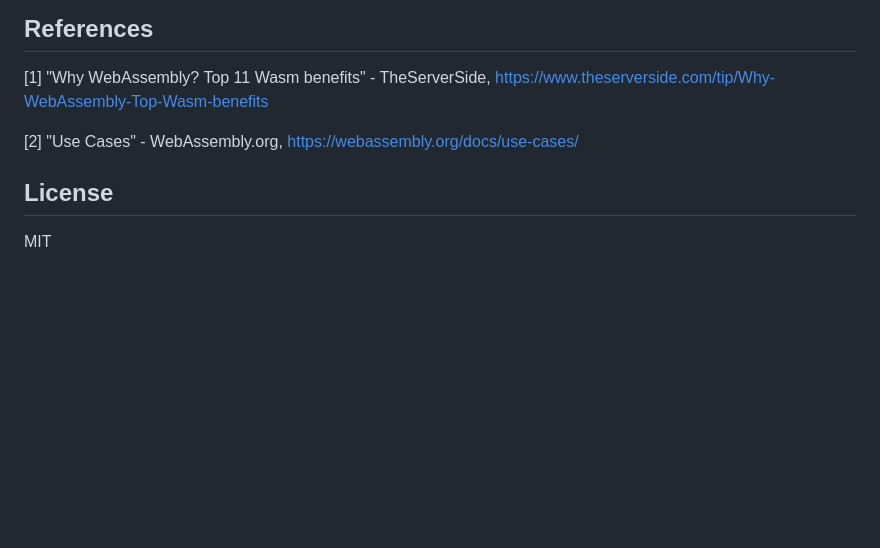
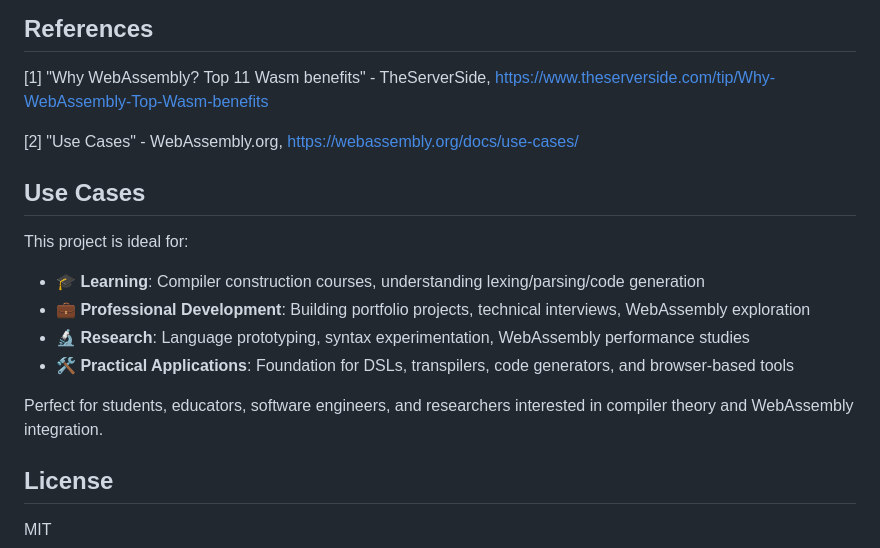
Before and after one commit to intincrab/jubilant-train, a Markdown page: README.md, the part around the change printed below. Rendered like a GitHub page; blank space fills up the shorter version.

```diff
--- a/README.md
+++ b/README.md
@@ -376,6 +265,17 @@ The test creates an AST from a sample program and verifies the AST structure is
 
 [2] "Use Cases" - WebAssembly.org, https://webassembly.org/docs/use-cases/
 
+## Use Cases
+
+This project is ideal for:
+
+- **🎓 Learning**: Compiler construction courses, understanding lexing/parsing/code generation
+- **💼 Professional Development**: Building portfolio projects, technical interviews, WebAssembly exploration
+- **🔬 Research**: Language prototyping, syntax experimentation, WebAssembly performance studies
+- **🛠️ Practical Applications**: Foundation for DSLs, transpilers, code generators, and browser-based tools
+
+Perfect for students, educators, software engineers, and researchers interested in compiler theory and WebAssembly integration.
+
 ## License
 
 MIT
```
Also changed, not shown: other parts of README.md (+0 -111 lines).
